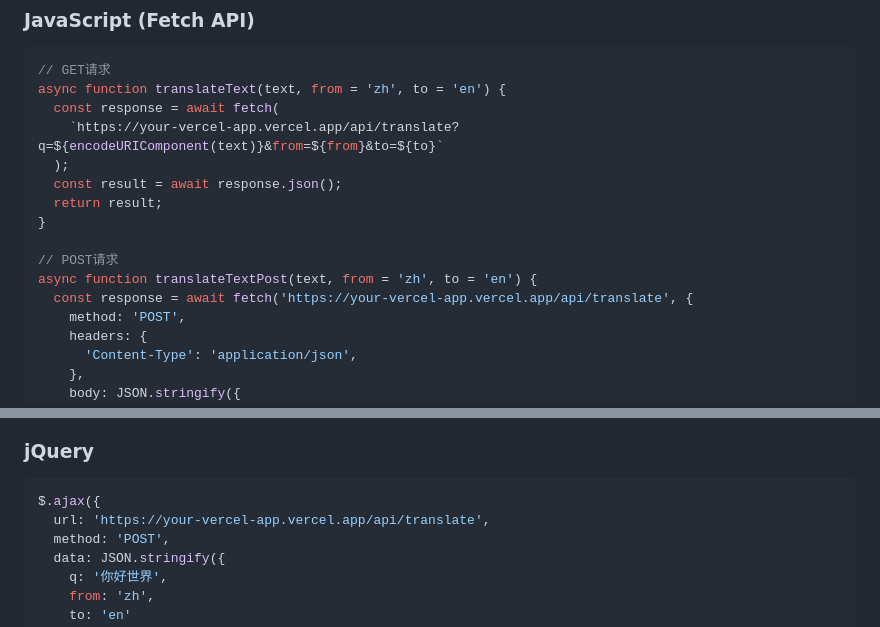
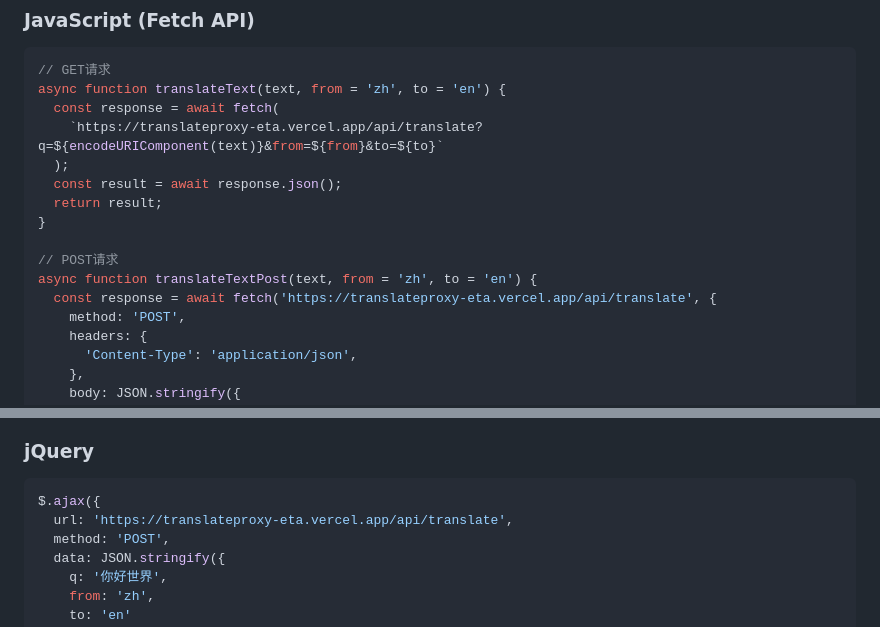
Before and after one commit to rollingonroad/translateproxy, a Markdown page: README.md, 2 parts joined by grey strips. Rendered like a GitHub page.

Commit message:
docs(README): replace example domain with translateproxy-eta.vercel.app
- Update Fetch and jQuery examples to use https://translateproxy-eta.vercel.app/api/translate

````diff
--- a/README.md
+++ b/README.md
@@ -154,7 +154,7 @@ Content-Type: application/json
 // GET请求
 async function translateText(text, from = 'zh', to = 'en') {
   const response = await fetch(
-    `https://your-vercel-app.vercel.app/api/translate?q=${encodeURIComponent(text)}&from=${from}&to=${to}`
+    `https://translateproxy-eta.vercel.app/api/translate?q=${encodeURIComponent(text)}&from=${from}&to=${to}`
   );
   const result = await response.json();
   return result;
@@ -162,7 +162,7 @@ async function translateText(text, from = 'zh', to = 'en') {
 
 // POST请求
 async function translateTextPost(text, from = 'zh', to = 'en') {
-  const response = await fetch('https://your-vercel-app.vercel.app/api/translate', {
+  const response = await fetch('https://translateproxy-eta.vercel.app/api/translate', {
     method: 'POST',
     headers: {
       'Content-Type': 'application/json',
@@ -191,7 +191,7 @@ translateText('你好世界', 'zh', 'en').then(result => {
 
 ```javascript
 $.ajax({
-  url: 'https://your-vercel-app.vercel.app/api/translate',
+  url: 'https://translateproxy-eta.vercel.app/api/translate',
   method: 'POST',
   data: JSON.stringify({
     q: '你好世界',
````
